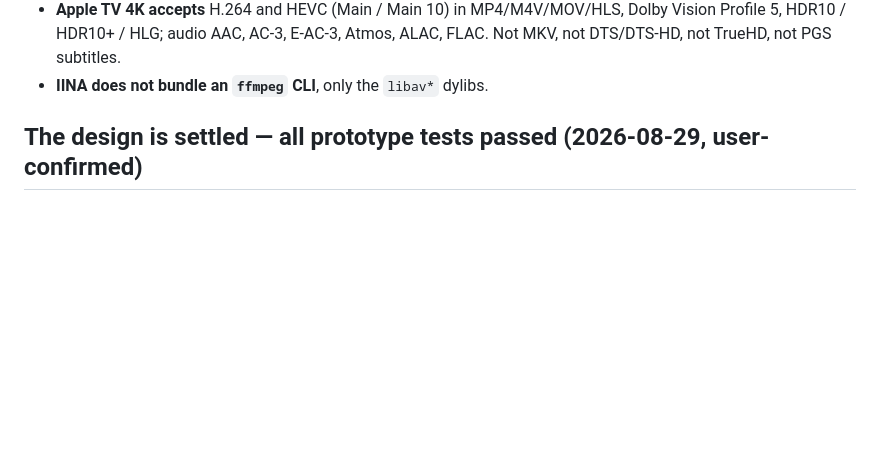
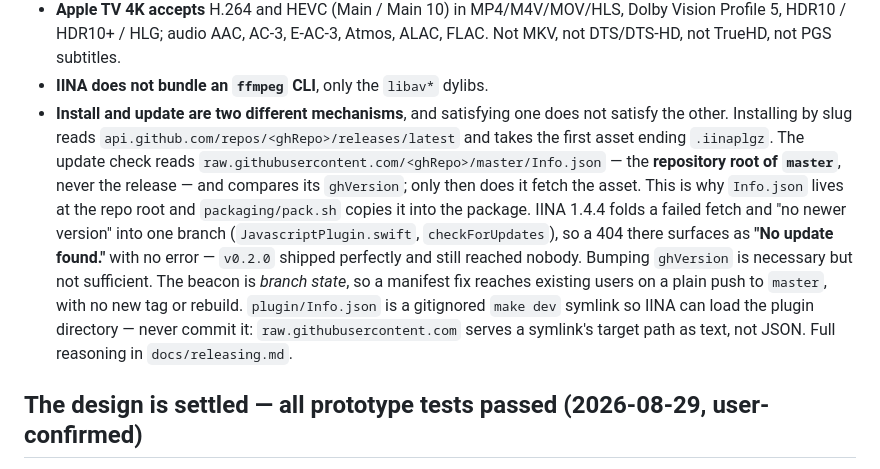
Before and after one commit to ozykhan/iina-airplay, a Markdown page: CLAUDE.md, the part around the change. Rendered like a GitHub page; blank space fills up the shorter version.

Commit message:
docs: record the install/update mechanism split in CLAUDE.md
The two-URL split cost a release to learn: v0.2.0 published correctly,
passed every check, and still reported "No update found." because the
update check reads the repo root of master, not the release. It belongs
in the established-facts list so it is not re-researched from the symptom.

Co-Authored-By: Claude Opus 5 <noreply@anthropic.com>

```diff
--- a/CLAUDE.md
+++ b/CLAUDE.md
@@ -48,6 +48,23 @@ From reading the IINA source (`github.com/iina/iina`) and Apple's docs:
   Dolby Vision Profile 5, HDR10 / HDR10+ / HLG; audio AAC, AC-3, E-AC-3, Atmos,
   ALAC, FLAC. Not MKV, not DTS/DTS-HD, not TrueHD, not PGS subtitles.
 - **IINA does not bundle an `ffmpeg` CLI**, only the `libav*` dylibs.
+- **Install and update are two different mechanisms**, and satisfying one does
+  not satisfy the other. Installing by slug reads
+  `api.github.com/repos/<ghRepo>/releases/latest` and takes the first asset
+  ending `.iinaplgz`. The update check reads
+  `raw.githubusercontent.com/<ghRepo>/master/Info.json` — the **repository root
+  of `master`**, never the release — and compares its `ghVersion`; only then
+  does it fetch the asset. This is why `Info.json` lives at the repo root and
+  `packaging/pack.sh` copies it into the package. IINA 1.4.4 folds a failed
+  fetch and "no newer version" into one branch (`JavascriptPlugin.swift`,
+  `checkForUpdates`), so a 404 there surfaces as **"No update found."** with no
+  error — `v0.2.0` shipped perfectly and still reached nobody. Bumping
+  `ghVersion` is necessary but not sufficient. The beacon is *branch state*, so
+  a manifest fix reaches existing users on a plain push to `master`, with no new
+  tag or rebuild. `plugin/Info.json` is a gitignored `make dev` symlink so IINA
+  can load the plugin directory — never commit it: `raw.githubusercontent.com`
+  serves a symlink's target path as text, not JSON. Full reasoning in
+  `docs/releasing.md`.
 
 ## The design is settled — all prototype tests passed (2026-08-29, user-confirmed)
 
```
